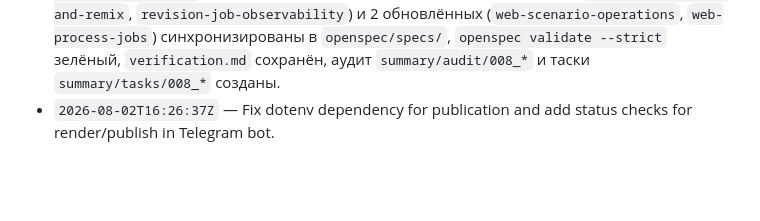
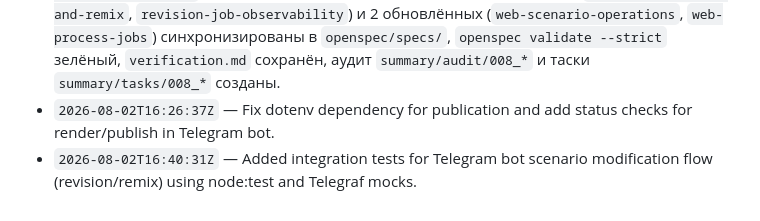
Before and after one commit to VladTer06081963/comic-studio, a Markdown page: CHANGELOG.md, the part around the change. Drawn GitHub-style; blank space fills up the shorter version.

Commit message:
docs(fixation): register audit and tasks for tg-bot tests

```diff
--- a/CHANGELOG.md
+++ b/CHANGELOG.md
@@ -50,3 +50,4 @@
 - `2026-08-02T12:35:00+03:00` — Реализован `scenario-revision-and-remix`: атомарный `revokeApproval` переводит `approved|rendered → draft` до LLM-вызова, `revise_scenario()` в Python использует bounded feedback и ту же `STYLE_TEMPLATES`, `revision_history` ограничен 10 записями, legacy staging `data/.staging/legacy/<id>-<ts>/` очищается по `WEB_LEGACY_RETENTION_MS`, `remix` создаёт новый draft без мутации `published`. Удалена формулировка «запрос на правку сохранён», legacy feedback endpoint возвращает `REVISION_REQUIRED` / `PUBLISHED_IMMUTABLE`, `BUSY` действует cross-type между `render` и `revision`. 59/59 Node тестов и 28/28 Python тестов в области change проходят; nightly cron проверен в `--dry-run`.
 - `2026-08-02T12:50:00+03:00` — Зафиксирован и архивирован OpenSpec change `scenario-revision-and-remix`: 43/43 tasks complete, 2 новых capability main specs (`scenario-revision-and-remix`, `revision-job-observability`) и 2 обновлённых (`web-scenario-operations`, `web-process-jobs`) синхронизированы в `openspec/specs/`, `openspec validate --strict` зелёный, `verification.md` сохранён, аудит `summary/audit/008_*` и таски `summary/tasks/008_*` созданы.
 - `2026-08-02T16:26:37Z` — Fix dotenv dependency for publication and add status checks for render/publish in Telegram bot.
+- `2026-08-02T16:40:31Z` — Added integration tests for Telegram bot scenario modification flow (revision/remix) using node:test and Telegraf mocks.
```
Also changed, not shown: summary/audit/010_tg-bot-revision-tests.md (added, +17 -0 lines), summary/tasks/010_tg-bot-revision-tests.md (added, +13 -0 lines).
